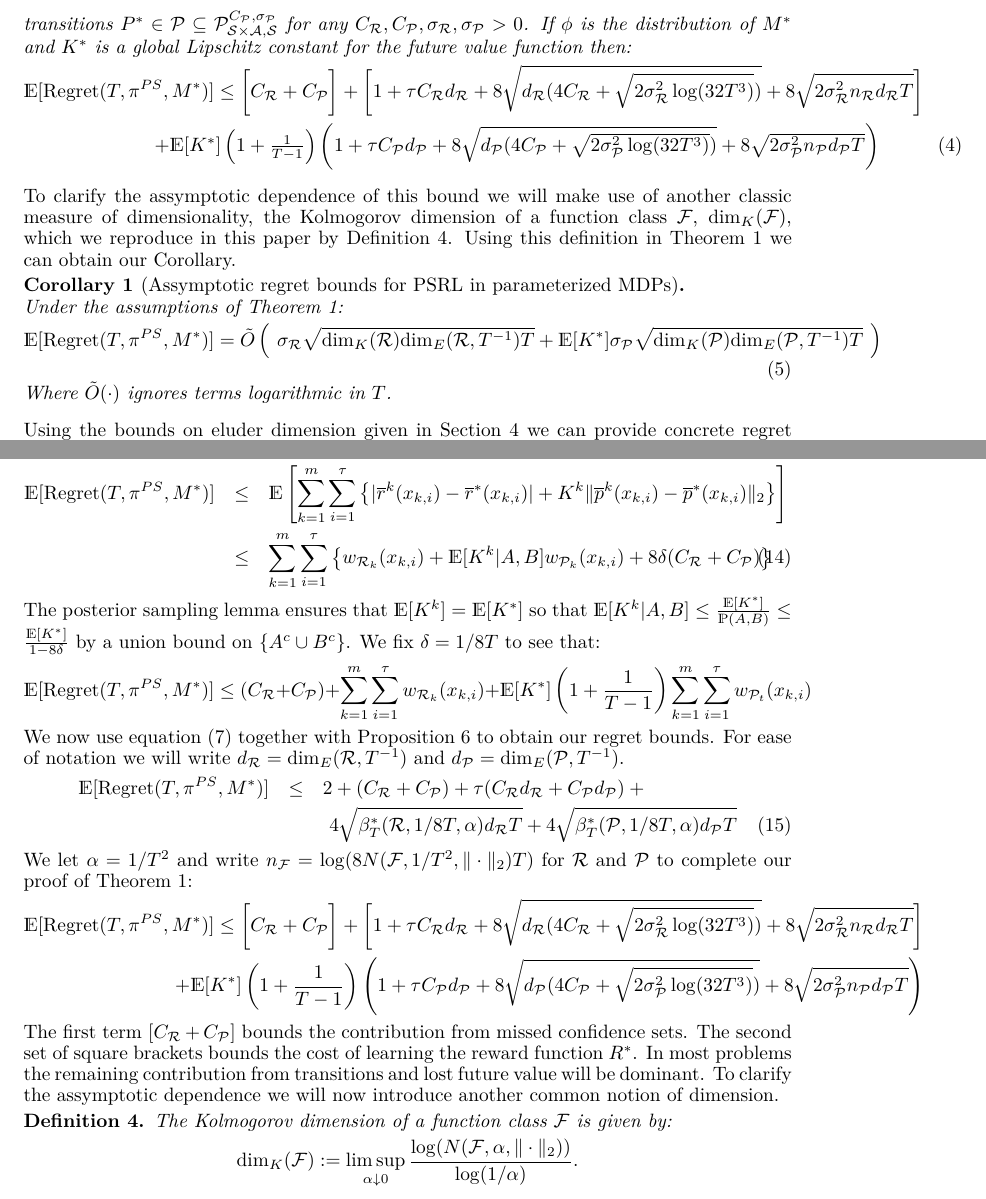
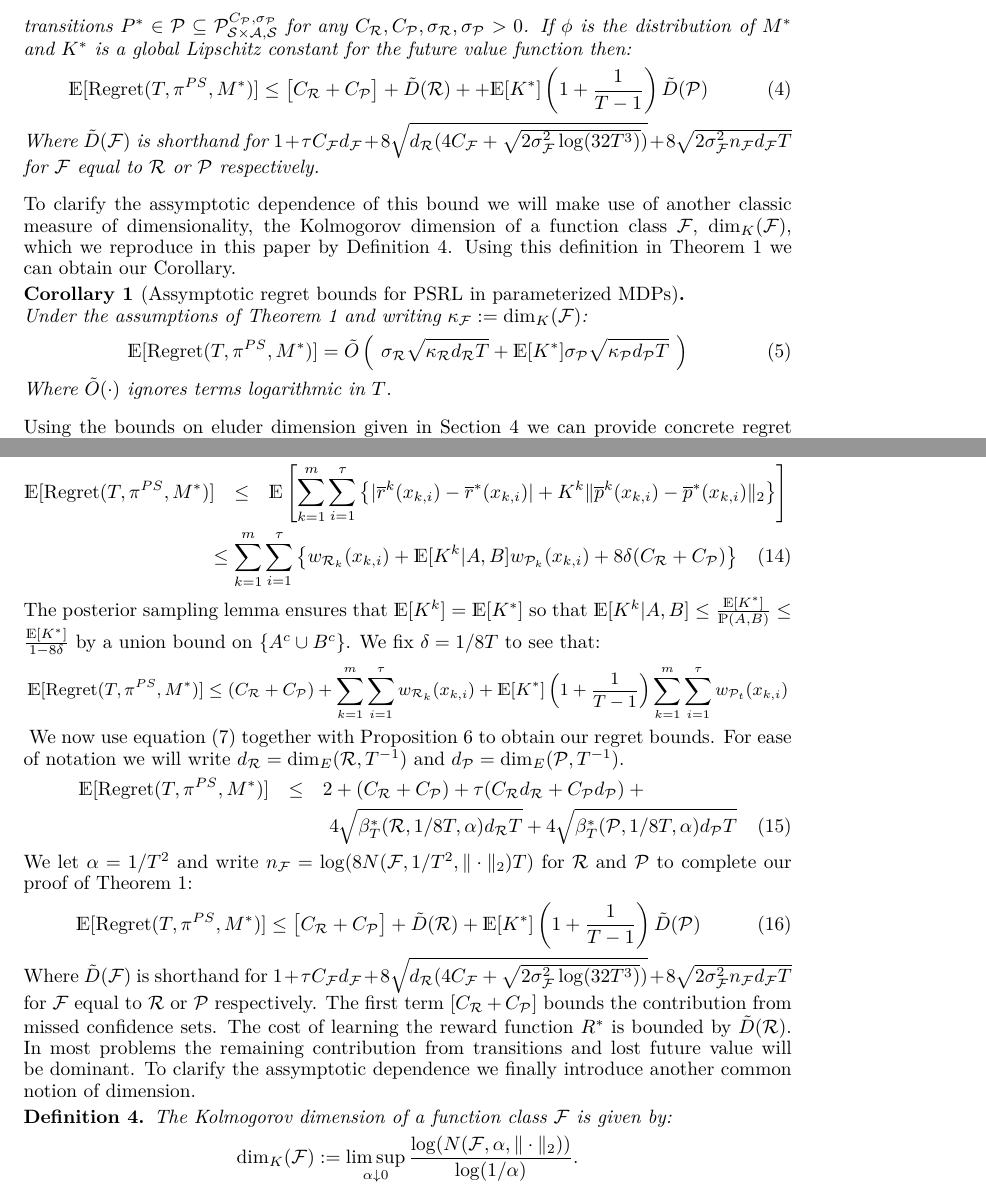
Before and after one commit to iosband/eluder_mdps, a LaTeX paper (EluderL2.tex): two parts of pages 4 and 8 of 14, joined at a grey line, cut so that both start at the same text. Compiled offline with LaTeX, dvips and Ghostscript.

Commit message:
First camera ready version submitted

```diff
--- a/EluderL2.tex
+++ b/EluderL2.tex
@@ -243,15 +243,23 @@ Our main result, Theorem \ref{thm: main regret}, bounds the expected regret of P
 \label{thm: main regret} \hspace{0.00000000000001mm} \newline
 Let $M^*$ be an MDP with state space $\Sc$, action space $\Ac$, rewards $R^* \in \Rc \subseteq \Pc^{C_\Rc,\sigma_\Rc}_{\Sc \times \Ac,\Real}$ and transitions $P^* \in \Pc \subseteq \Pc^{C_\Pc,\sigma_\Pc}_{\Sc \times \Ac,\Sc}$ for any $C_\Rc, C_\Pc, \sigma_\Rc, \sigma_\Pc >0 $.
 If $\phi$ is the distribution of $M^*$ and $K^*$ is a global Lipschitz constant for the future value function then:
+% {\small
+% \begin{eqnarray}
+% \label{eq: reg proof}
+% 	\Exp[{\rm Regret}(T,\pi^{PS},M^*)] \le
+% 	\bigg[ C_\Rc + C_\Pc \bigg] +
+% 	\bigg[ 1 + \tau C_\Rc d_\Rc + 8\sqrt{d_\Rc(4C_\Rc + \sqrt{2\sigma_\Rc^2 \log(32T^3)})}
+% 	+ 8\sqrt{2 \sigma_\Rc^2 n_\Rc d_\Rc T} \bigg] \nonumber \\
+% 	& \hspace{-155mm} + \Exp[K^*]\left(1+\frac{1}{T-1}\right)\left( 1 + \tau C_\Pc d_\Pc + 8\sqrt{d_\Pc(4C_\Pc + \sqrt{2\sigma_\Pc^2 \log(32T^3)})}
+% 	+ 8\sqrt{2 \sigma_\Pc^2 n_\Pc d_\Pc T} \right)
+% \end{eqnarray}
+% }
 \begin{eqnarray}
 \label{eq: reg proof}
-	\Exp[{\rm Regret}(T,\pi^{PS},M^*)] \le
-	\bigg[ C_\Rc + C_\Pc \bigg] +
-	\bigg[ 1 + \tau C_\Rc d_\Rc + 8\sqrt{d_\Rc(4C_\Rc + \sqrt{2\sigma_\Rc^2 \log(32T^3)})}
-	+ 8\sqrt{2 \sigma_\Rc^2 n_\Rc d_\Rc T} \bigg] \nonumber \\
-	& \hspace{-155mm} + \Exp[K^*]\left(1+\frac{1}{T-1}\right)\left( 1 + \tau C_\Pc d_\Pc + 8\sqrt{d_\Pc(4C_\Pc + \sqrt{2\sigma_\Pc^2 \log(32T^3)})}
-	+ 8\sqrt{2 \sigma_\Pc^2 n_\Pc d_\Pc T} \right)
+    \Exp[{\rm Regret}(T,\pi^{PS},M^*)] \le \big[ C_\Rc + C_\Pc \big] + \tilde{D}(\Rc)
+    + + \Exp[K^*]\left(1+\frac{1}{T-1}\right) \tilde{D}(\Pc)
 \end{eqnarray}
+Where $\tilde{D}(\Fc)$ is shorthand for $ 1 + \tau C_\Fc d_\Fc + 8\sqrt{d_\Rc(4C_\Fc + \sqrt{2\sigma_\Fc^2 \log(32T^3)})} + 8\sqrt{2 \sigma_\Fc^2 n_\Fc d_\Fc T}$ for $\Fc$ equal to $\Rc$ or $\Pc$ respectively.
 \end{theorem}
 
 To clarify the assymptotic dependence of this bound we will make use of another classic measure of dimensionality, the Kolmogorov dimension of a function class $\Fc$, ${\rm dim}_K(\Fc)$, which we reproduce in this paper by Definition \ref{def: kol}.
@@ -259,10 +267,10 @@ Using this definition in Theorem \ref{thm: main regret} we can obtain our Coroll
 
 \begin{corollary}[Assymptotic regret bounds for PSRL in parameterized MDPs]
 \label{cor: ass regret} \hspace{0.00000000000001mm} \newline
-Under the assumptions of Theorem \ref{thm: main regret}:
+Under the assumptions of Theorem \ref{thm: main regret} and writing $\kappa_\Fc := {\rm dim}_K(\Fc)$:
 \begin{equation}
-	\Exp[{\rm Regret}(T,\pi^{PS},M^*)] = \tilde{O} \left( \ \sigma_\Rc \sqrt{{\rm dim}_K(\Rc) {\rm dim}_E(\Rc,T^{-1}) T}
-		+ \Exp[K^*] \sigma_\Pc \sqrt{{\rm dim}_K(\Pc) {\rm dim}_E(\Pc,T^{-1}) T} \ \right)
+	\Exp[{\rm Regret}(T,\pi^{PS},M^*)] = \tilde{O} \left( \ \sigma_\Rc \sqrt{\kappa_\Rc d_\Rc T}
+		+ \Exp[K^*] \sigma_\Pc \sqrt{\kappa_\Pc d_\Pc T} \ \right)
 \end{equation}
 Where $\tilde{O}(\cdot)$ ignores terms logarithmic in $T$.
 \end{corollary}
@@ -516,16 +526,18 @@ Let $A = \{R^*, R_k \in \Rc_k \ \forall k \}$ and $B = \{P^*,P_k \in \Pc_k \ \fo
 	\Exp\left[ \sum_{k=1}^m \sum_{i=1}^\tau
 		\left\{ | \overline{r}^k(x_{k,i}) - \overline{r}^*(x_{k,i})|
 		+ K^k \|\overline{p}^k(x_{k,i}) - \overline{p}^*(x_{k,i}) \|_2 \right\}\right] \nonumber \\
-	&\le& \sum_{k=1}^m \sum_{i=1}^\tau \left\{ w_{\Rc_k}(x_{k,i}) +
+	&& \hspace{-10mm} \le \sum_{k=1}^m \sum_{i=1}^\tau \left\{ w_{\Rc_k}(x_{k,i}) +
 		 \Exp[K^k|A,B] w_{\Pc_k}(x_{k,i}) + 8 \delta (C_\Rc + C_\Pc) \right\}
 \end{eqnarray}
 The posterior sampling lemma ensures that $\Exp[K^k] = \Exp[K^*]$ so that
 $\Exp[K^k|A,B] \le \frac{\Exp[K^*]}{\Prob(A,B)} \le \frac{\Exp[K^*]}{1-8\delta}$
 by a union bound on $\{A^c \cup B^c\}$.
 We fix $\delta = 1/8T$ to see that:
+{\small
 $$ \Exp[{\rm Regret}(T,\pi^{PS},M^*)] \le (C_\Rc + C_\Pc) +
 	\sum_{k=1}^m \sum_{i=1}^\tau w_{\Rc_k}(x_{k,i})
 	+ \Exp[K^*] \left(1+\frac{1}{T-1} \right)\sum_{k=1}^m \sum_{i=1}^\tau w_{\Pc_t}(x_{k,i})  $$
+}
 We now use equation \eqref{eq: beta star} together with Proposition \ref{prop: widths} to obtain our regret bounds.
 For ease of notation we will write $d_\Rc = {\rm dim}_E(\Rc,T^{-1})$ and $d_\Pc = {\rm dim}_E(\Pc,T^{-1})$.
 \begin{eqnarray}
@@ -535,17 +547,15 @@ For ease of notation we will write $d_\Rc = {\rm dim}_E(\Rc,T^{-1})$ and $d_\Pc
 \end{eqnarray}
 We let $\alpha = 1/T^2$ and write $n_\Fc = \log(8 N(\Fc,1/T^2,\|\cdot\|_2)T)$ for $\Rc$ and $\Pc$ to complete our proof of Theorem \ref{thm: main regret}:
 \begin{eqnarray}
-	\Exp[{\rm Regret}(T,\pi^{PS},M^*)] \le
-	\bigg[ C_\Rc + C_\Pc \bigg] +
-	\bigg[ 1 + \tau C_\Rc d_\Rc + 8\sqrt{d_\Rc(4C_\Rc + \sqrt{2\sigma_\Rc^2 \log(32T^3)})}
-	+ 8\sqrt{2 \sigma_\Rc^2 n_\Rc d_\Rc T} \bigg] \nonumber \\
-	+ \Exp[K^*]\left(1+\frac{1}{T-1}\right)\left( 1 + \tau C_\Pc d_\Pc + 8\sqrt{d_\Pc(4C_\Pc + \sqrt{2\sigma_\Pc^2 \log(32T^3)})}
-	+ 8\sqrt{2 \sigma_\Pc^2 n_\Pc d_\Pc T} \right) \nonumber
+\label{eq: reg proof}
+    \Exp[{\rm Regret}(T,\pi^{PS},M^*)] \le \big[ C_\Rc + C_\Pc \big] + \tilde{D}(\Rc)
+     + \Exp[K^*]\left(1+\frac{1}{T-1}\right) \tilde{D}(\Pc)
 \end{eqnarray}
+Where $\tilde{D}(\Fc)$ is shorthand for $ 1 + \tau C_\Fc d_\Fc + 8\sqrt{d_\Rc(4C_\Fc + \sqrt{2\sigma_\Fc^2 \log(32T^3)})} + 8\sqrt{2 \sigma_\Fc^2 n_\Fc d_\Fc T}$ for $\Fc$ equal to $\Rc$ or $\Pc$ respectively.
 The first term $[C_\Rc + C_\Pc]$ bounds the contribution from missed confidence sets.
-The second set of square brackets bounds the cost of learning the reward function $R^*$.
+The cost of learning the reward function $R^*$ is bounded by $\tilde{D}(\Rc)$.
 In most problems the remaining contribution from transitions and lost future value will be dominant.
-To clarify the assymptotic dependence we will now introduce another common notion of dimension.
+To clarify the assymptotic dependence we finally introduce another common notion of dimension.
 \begin{mydef}
 \label{def: kol}
 The Kolmogorov dimension of a function class $\Fc$ is given by:
```
Also changed, not shown: EluderL2.pdf (deleted), appendix.pdf (added), eluder_final.pdf (added), paper/EluderL2.pdf (added), paper/nips14submit_e.sty (renamed from nips14submit_e.sty), paper/referenceInformation.bib (renamed from referenceInformation.bib), EluderL2.tex (2 more changed lines), 3 other files.
